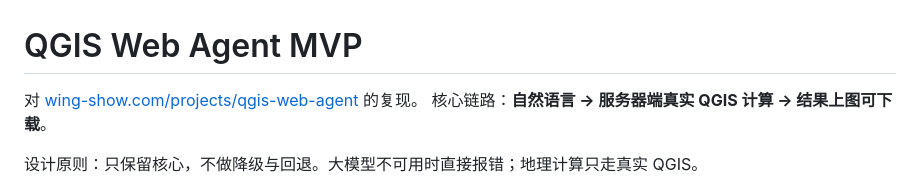
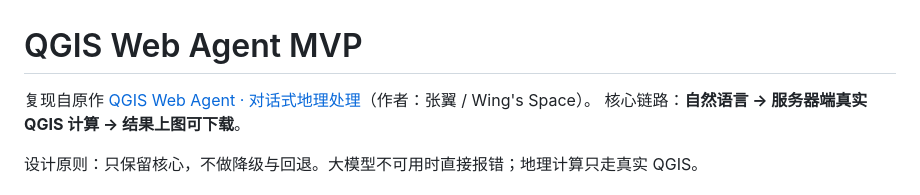
Before and after one commit to lyxsdw123123/QGIS-web-agent, a Markdown page: README.md, the part around the change. Drawn GitHub-style.

Commit message:
添加项目简介并标注原作（张翼 / Wing's Space）

```diff
--- a/README.md
+++ b/README.md
@@ -1,6 +1,6 @@
 # QGIS Web Agent MVP
 
-对 [wing-show.com/projects/qgis-web-agent](https://wing-show.com/projects/qgis-web-agent/) 的复现。
+复现自原作 [QGIS Web Agent · 对话式地理处理](https://wing-show.com/projects/qgis-web-agent/)（作者：张翼 / Wing's Space）。
 核心链路：**自然语言 → 服务器端真实 QGIS 计算 → 结果上图可下载**。
 
 设计原则：只保留核心，不做降级与回退。大模型不可用时直接报错；地理计算只走真实 QGIS。
```
Also changed, not shown: 项目简介.md (added, +88 -0 lines).
